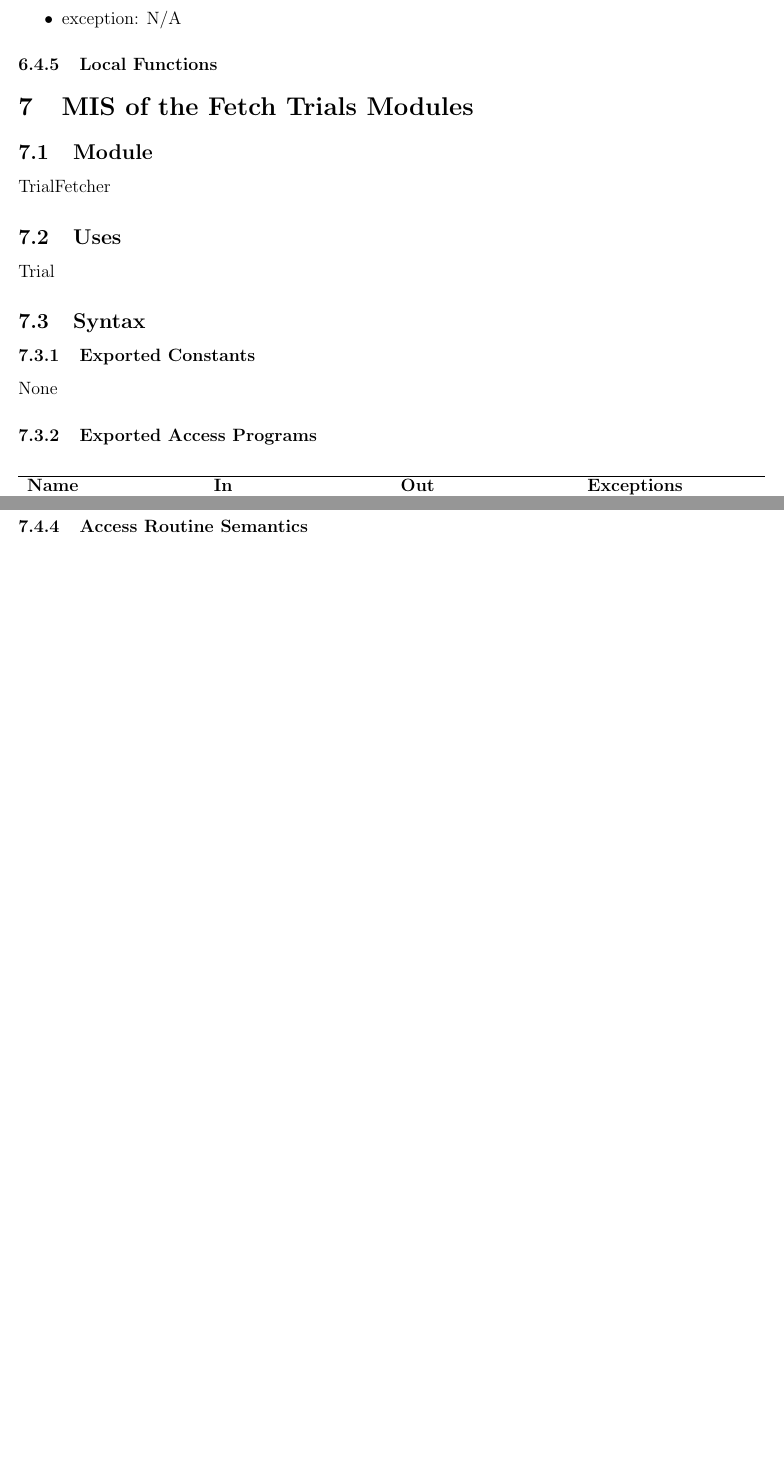
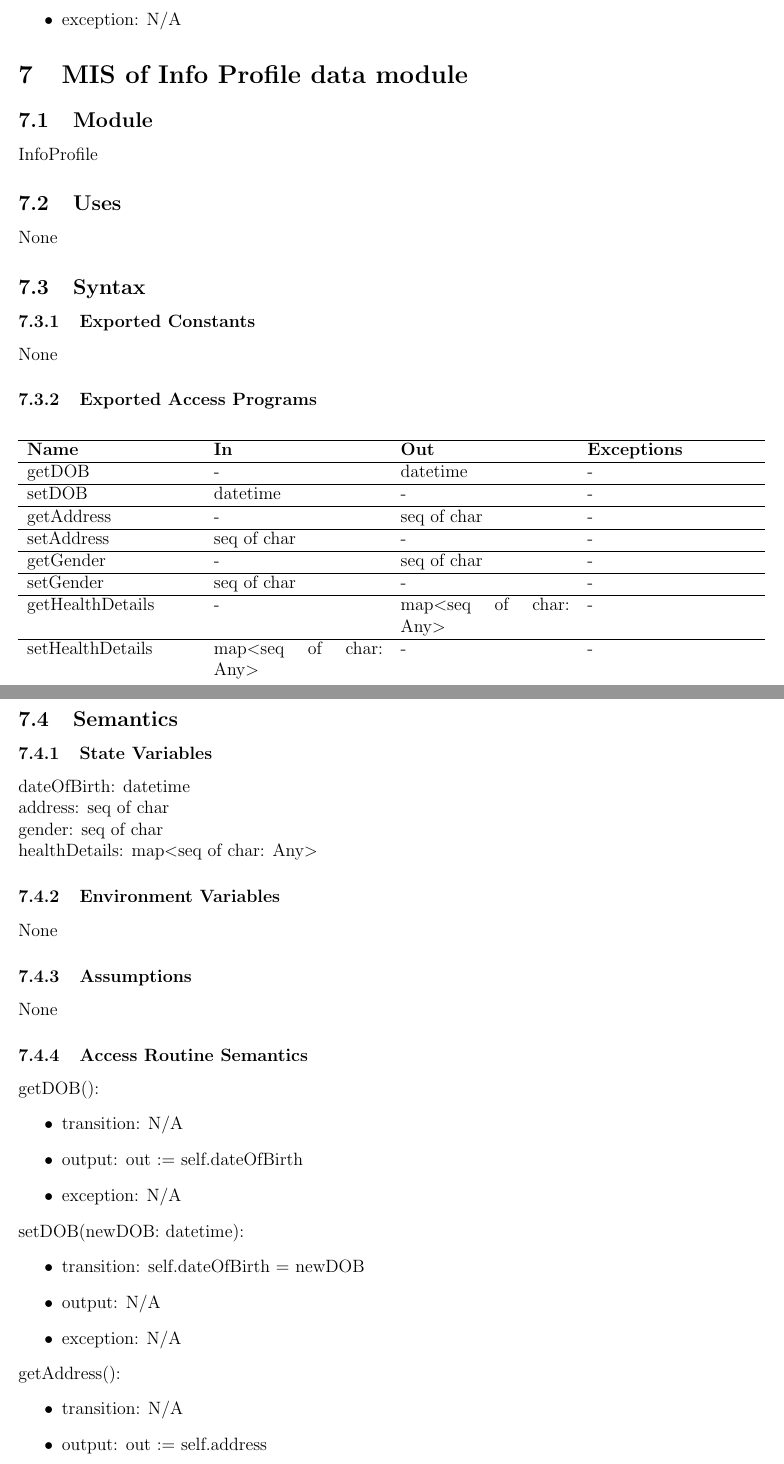
Before and after one commit to davimang/REACH, a LaTeX document (docs/Design/SoftDetailedDes/MIS.tex): two parts of pages 10 and 11 of 17 before the commit and two parts of pages 11 and 12 of 21 after it, joined at a grey line, cut so that both start at the same text, the shorter picture padded with empty space. Compiled offline with pdfLaTeX.

Commit message:
Add info profile data module

```diff
--- a/docs/Design/SoftDetailedDes/MIS.tex
+++ b/docs/Design/SoftDetailedDes/MIS.tex
@@ -282,0 +332,76 @@ None
+\section{MIS of Info Profile data module}
+
+\subsection{Module}
+
+InfoProfile
+
+\subsection{Uses}
+None
+
+\subsection{Syntax}
+
+\subsubsection{Exported Constants}
+None
+
+\subsubsection{Exported Access Programs}
+
+\begin{center}
+\begin{tabular}{p{4cm} p{4cm} p{4cm} p{4cm}}
+\hline
+\textbf{Name} & \textbf{In} & \textbf{Out} & \textbf{Exceptions} \\
+\hline
+getDOB & - & datetime & - \\
+\hline
+setDOB & datetime & - & - \\
+\hline
+getAddress & - & seq of char & - \\
+\hline
+setAddress & seq of char & - & - \\
+\hline
+getGender & - & seq of char & - \\
+\hline
+setGender & seq of char & - & - \\
+\hline
+getHealthDetails & - & map$<$seq of char: Any$>$ & - \\
+\hline
+setHealthDetails & map$<$seq of char: Any$>$ & - & - \\
+
+\end{tabular}
+\end{center}
+
+\subsection{Semantics}
+
+\subsubsection{State Variables}
+
+dateOfBirth: datetime\\
+address: seq of char\\
+gender: seq of char\\
+healthDetails: map$<$seq of char: Any$>$
+
+\subsubsection{Environment Variables}
+None
+
+\subsubsection{Assumptions}
+None
+
+\subsubsection{Access Routine Semantics}
+
+\noindent getDOB():
+\begin{itemize}
+\item transition: N/A
+\item output: out := self.dateOfBirth
+\item exception: N/A
+\end{itemize}
+
+\noindent setDOB(newDOB: datetime):
+\begin{itemize}
+\item transition: self.dateOfBirth = newDOB
+\item output: N/A
+\item exception: N/A
+\end{itemize}
+
+\noindent getAddress():
+\begin{itemize}
+\item transition: N/A
+\item output: out := self.address
+\item exception: N/A
@@ -282,0 +421 @@ None
+\item exception: N/A
```
Also changed, not shown: docs/Design/SoftDetailedDes/MIS.pdf, docs/Design/SoftDetailedDes/MIS.tex (111 more changed lines).
